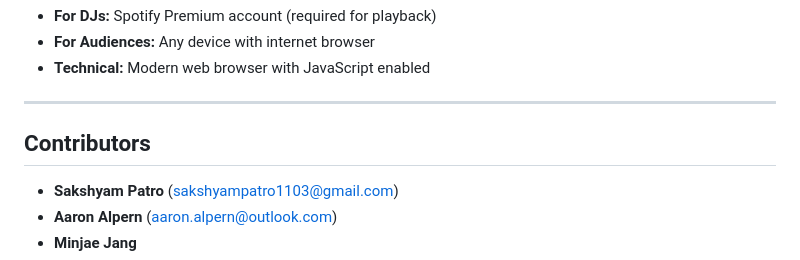
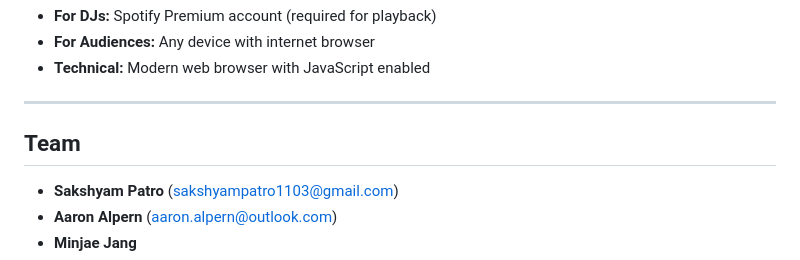
Before and after one commit to Sakshyam-Patro/Spotify-Party-Mode, a Markdown page: README.md, the part around the change. GitHub-like rendering.

```diff
--- a/README.md
+++ b/README.md
@@ -187,7 +187,7 @@ See Spotify Party Mode in action - from session creation to live voting and play
 
 ---
 
-## Contributors
+## Team
 
 - **Sakshyam Patro** (sakshyampatro1103@gmail.com)
 - **Aaron Alpern** (aaron.alpern@outlook.com)
```
